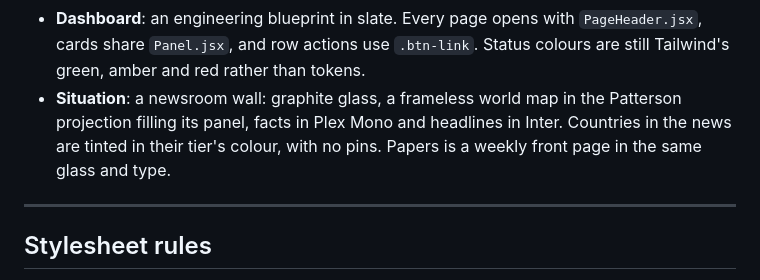
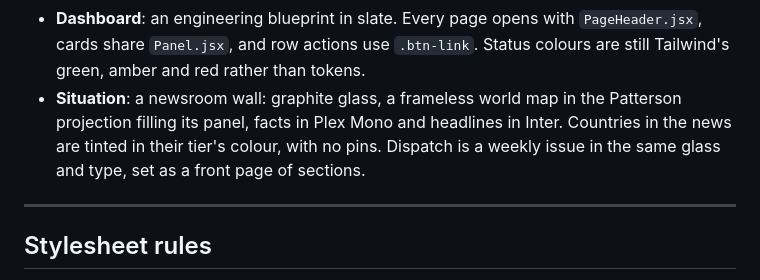
Before and after one commit to ego-alt/dashboard, a Markdown page: docs/design.md, the part around the change. Drawn GitHub-style.

Commit message:
tiny/call Situation's weekly issue Dispatch

```diff
--- a/docs/design.md
+++ b/docs/design.md
@@ -133,7 +133,7 @@ Pick one existing version as the model and match it; never build a second.
 - **Calendar**: a terminal logbook in Inter and IBM Plex Mono. Square corners, a tmux-style bottom bar, and messages printed as grey monospace log lines (`!` a problem, `›` news), with no colour and no boxes. Red is only for buttons that destroy something.
 - **Library**: a gallery wall in warm light, with a glow, paper grain and frosted panels by day and night. Covers hang with square corners; buttons are outlines, never filled. The reader drops the light for a flat, plain page.
 - **Dashboard**: an engineering blueprint in slate. Every page opens with `PageHeader.jsx`, cards share `Panel.jsx`, and row actions use `.btn-link`. Status colours are still Tailwind's green, amber and red rather than tokens.
-- **Situation**: a newsroom wall: graphite glass, a frameless world map in the Patterson projection filling its panel, facts in Plex Mono and headlines in Inter. Countries in the news are tinted in their tier's colour, with no pins. Papers is a weekly front page in the same glass and type.
+- **Situation**: a newsroom wall: graphite glass, a frameless world map in the Patterson projection filling its panel, facts in Plex Mono and headlines in Inter. Countries in the news are tinted in their tier's colour, with no pins. Dispatch is a weekly issue in the same glass and type, set as a front page of sections.
 
 ---
 
```
